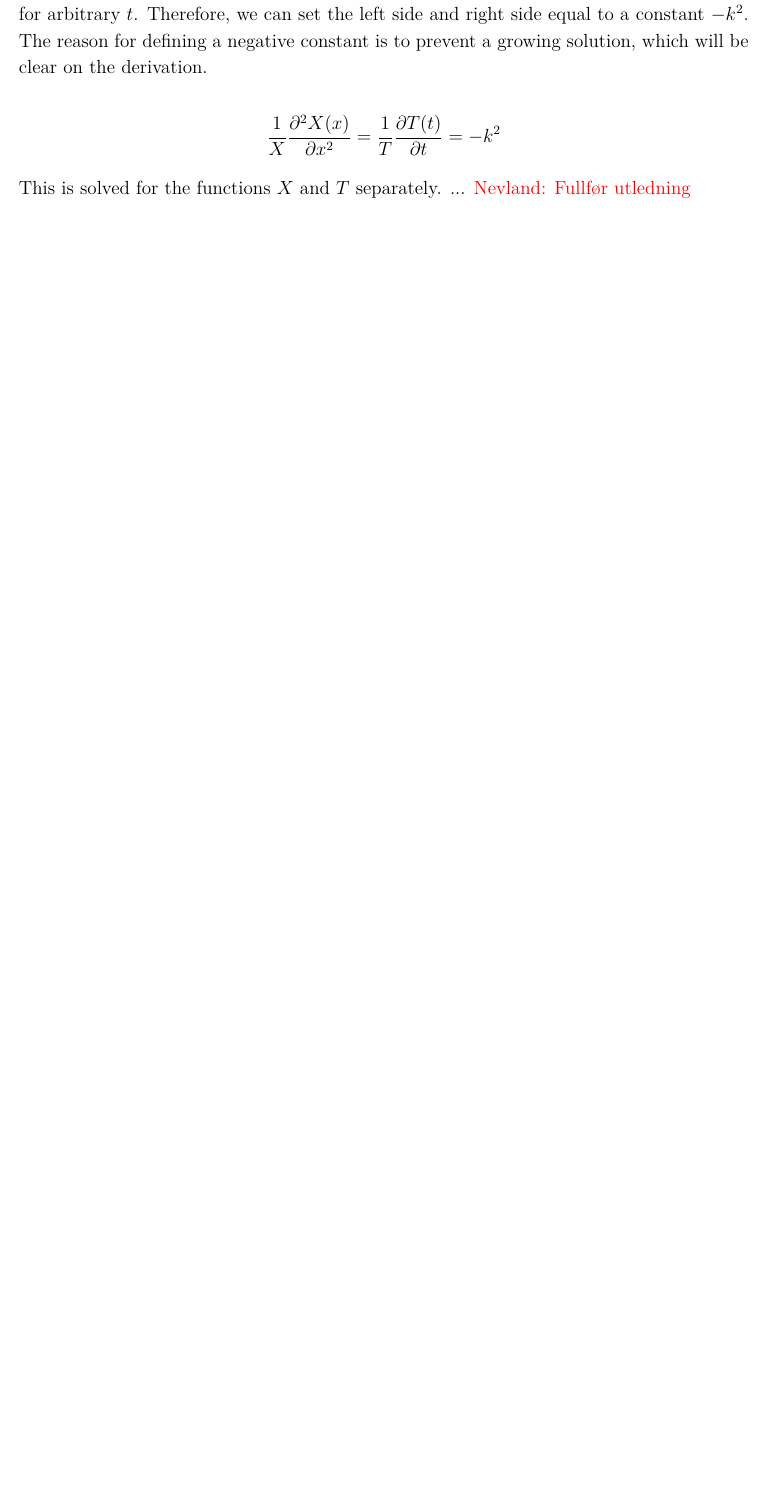
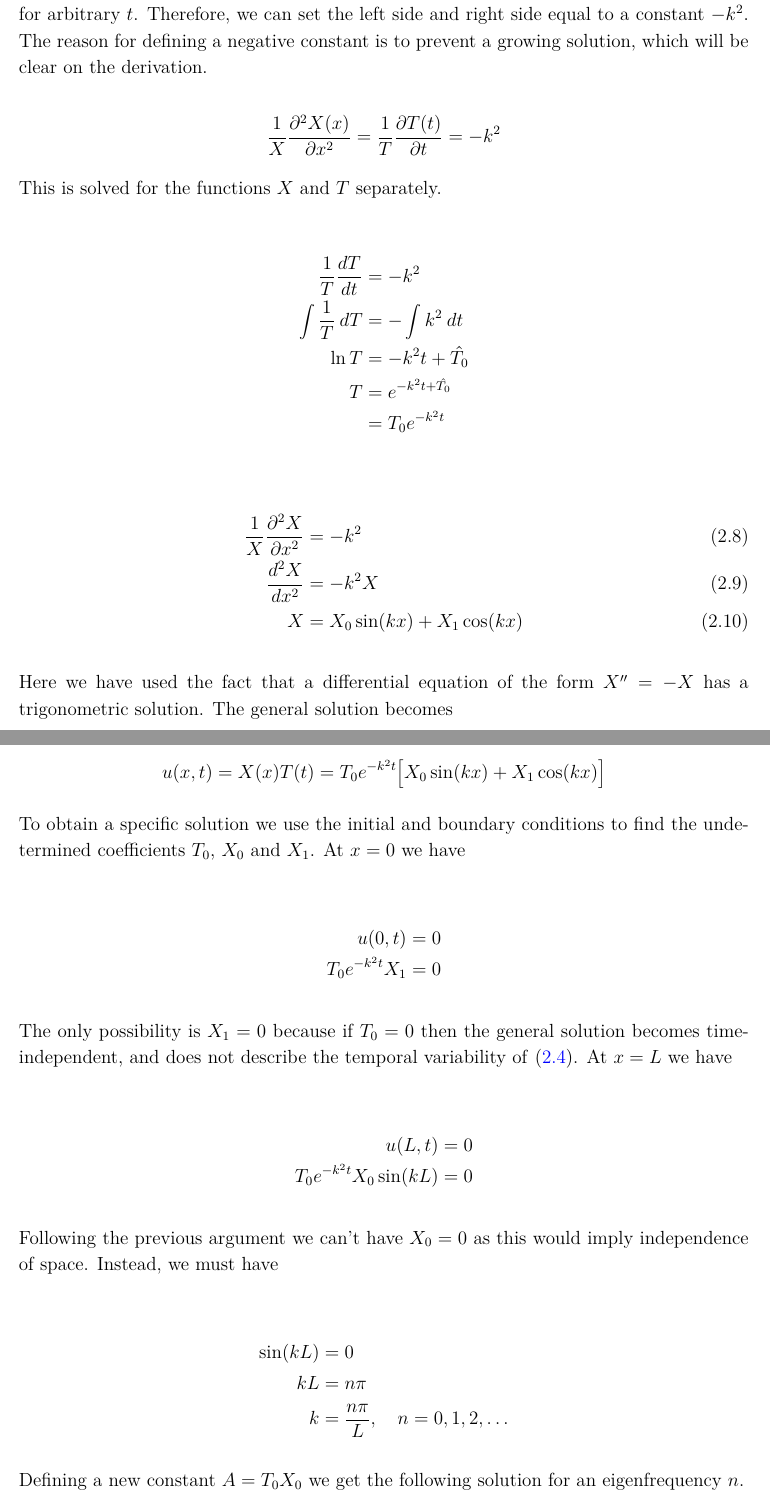
Before and after one commit to sigurdru/FYS-STK4155-Applied-Data-Analysis-and-Machine-Learning, a LaTeX document (project3/tex/project3.tex): part of page 4 of 19 before the commit and two parts of pages 4 and 5 of 21 after it, the two joined at a grey line, cut so that both start at the same text, the shorter picture padded with empty space. Compiled offline with pdfLaTeX.

Commit message:
Update rep

```diff
--- a/project3/tex/project3.tex
+++ b/project3/tex/project3.tex
@@ -75,4 +75,46 @@ The core of the method now becomes clear. The independent variables are separate
 
 \[ \frac{1}{X}\frac{\partial^2 X(x)}{\partial x^2} = \frac{1}{T}\frac{\partial T(t)}{\partial t} = -k^2\]
 
-This is solved for the functions $X$ and $T$ separately. ...
+This is solved for the functions $X$ and $T$ separately.
+
+\begin{align*}
+	\frac{1}{T} \frac{dT}{dt} &= -k^2 \\
+	\int \frac{1}{T}\:dT &= -\int k^2\:dt \\
+	\ln T &= -k^2 t + \hat{T_0} \\
+	T &= e^{-k^2t + \hat{T_0}} \\
+	&= T_0 e^{-k^2t}
+\end{align*}
+
+\begin{align}
+	\frac{1}{X} \frac{\partial^2 X}{\partial x^2} &= -k^2 \\
+	\frac{d^2 X}{dx^2} &= -k^2 X \\
+	X &= X_0 \sin(kx) + X_1 \cos(kx)
+\end{align}
+
+Here we have used the fact that a differential equation of the form $X'' = -X$ has a trigonometric solution. The general solution becomes
+
+\[ u(x,t) = X(x)T(t) = T_0 e^{-k^2 t} \big[X_0\sin(kx) + X_1 \cos(kx)\big] \]
+
+To obtain a specific solution we use the initial and boundary conditions to find the undetermined coefficients $T_0$, $X_0$ and $X_1$. At $x=0$ we have
+
+\begin{align*}
+	u(0,t) &= 0 \\
+	T_0 e^{-k^2 t} X_1 &= 0
+\end{align*}
+
+The only possibility is $X_1 = 0$ because if $T_0=0$ then the general solution becomes time-independent, and does not describe the temporal variability of  \eqref{eq:diffusion_equation_1D}. At $x=L$ we have
+
+\begin{align*}
+	u(L,t) &= 0 \\
+	T_0 e^{-k^2 t} X_0 \sin(kL) &= 0
+\end{align*}
+
+Following the previous argument we can't have $X_0=0$ as this would imply independence of space. Instead, we must have
+
+\begin{align*}
+	\sin(kL) &= 0 \\
+	kL &= n\pi \\
+	k &= \frac{n\pi}{L}, \quad n=0,1,2,\dots
+\end{align*}
+
+Defining a new constant $A=T_0 X_0$ we get the following solution for an eigenfrequency $n$.
```
Also changed, not shown: project3/tex/project3.tex (10 more changed lines).
